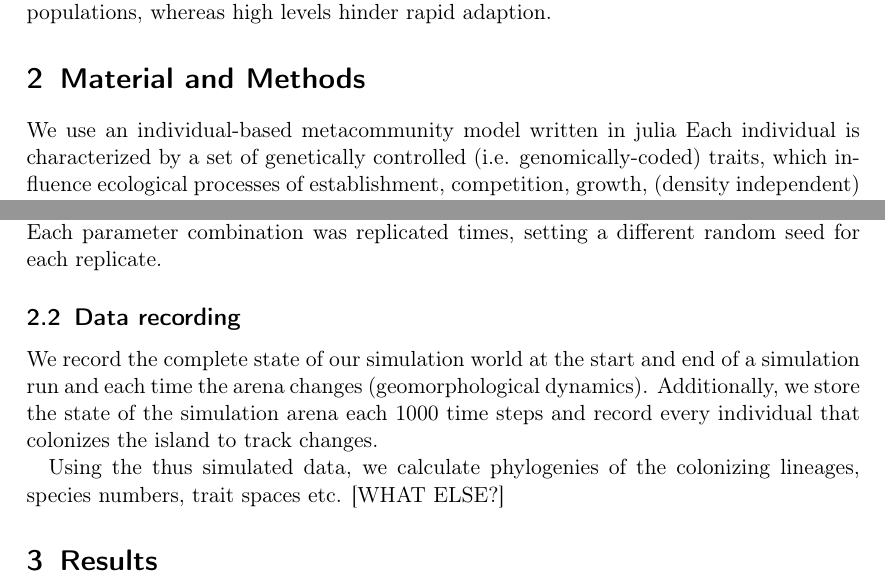
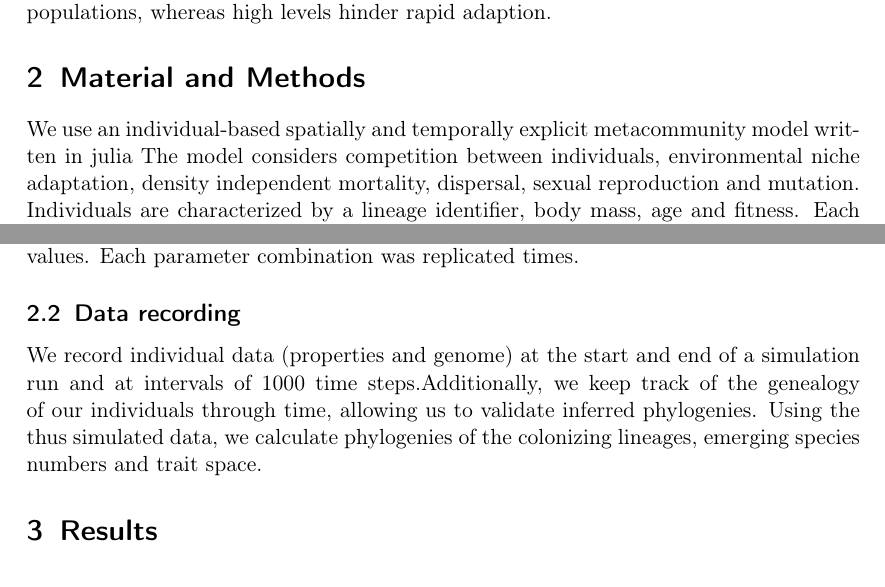
Before and after one commit to lleiding/gemm, a LaTeX paper (paper/draft.tex): two parts of pages 3 and 4 of 7 before the commit and two parts of pages 3 and 4 of 8 after it, joined at a grey line, cut so that both start at the same text. Compiled offline with pdfLaTeX.

Commit message:
add to and edit MM

```diff
--- a/paper/draft.tex
+++ b/paper/draft.tex
@@ -180,7 +180,3 @@ levels leads to dissolving phenotype populations, whereas high levels hinder rap
 %% scheduling (order of processes)
 %% justify each decision with reference
 %% Experimental design
-We use an individual-based metacommunity model written in julia %\cite{JULIALANG}.
-Each individual is characterized by a set of genetically controlled (i.e. genomically-coded) traits,
-which influence ecological processes of
-establishment, competition, growth, (density independent) mortality, reproduction and dispersal.
@@ -194,0 +188,9 @@ Building on the model of Cabral et al. (2017a, b), most of the biological rates
+  \label{schematic}
+\end{figure}
+
+We use an individual-based spatially and temporally explicit metacommunity model written in julia %\cite{JULIALANG}.
+The model considers competition between individuals, environmental niche adaptation, density independent mortality,
+dispersal, sexual reproduction and mutation.
+Individuals are characterized by a lineage identifier,
+body mass, age and fitness.
+Each individual's life history traits (table) are coded by mutable genes \cref{fig:schematic}.
@@ -212,13 +237,14 @@ to asses their relative contribution on community composition.
 \cref{tab:scenarios} summarizes the parameters which were varied for the scenarios, their meaning and their values. %TODO: make table.
 Each parameter combination was replicated %TODO: how much?
-times, setting a different random seed for each replicate.
+times.%, setting a different random seed for each replicate.
 
 \subsection{Data recording}
-We record the complete state of our simulation world at the start and end of a simulation run and each time the arena changes (geomorphological dynamics).
-Additionally, we store the state of the simulation arena each 1000 %TODO: how much exactly?
-time steps and record every individual that colonizes the island to track changes.
-
-Using the thus simulated data, we calculate phylogenies of the colonizing lineages, species numbers, trait spaces etc. [WHAT ELSE?]
+We record individual data (properties and genome) at the start and end of a simulation run
+and at intervals of 1000 time steps.% and each time the arena changes (geomorphological dynamics).
+Additionally, we keep track of the genealogy of our individuals through time,
+allowing us to validate inferred phylogenies.
+Using the thus simulated data, we calculate phylogenies of the colonizing lineages, emerging species numbers and
+trait space. % etc. [WHAT ELSE?]
 
 \section{Results}
 
```
Also changed, not shown: paper/draft.tex (58 more changed lines).
